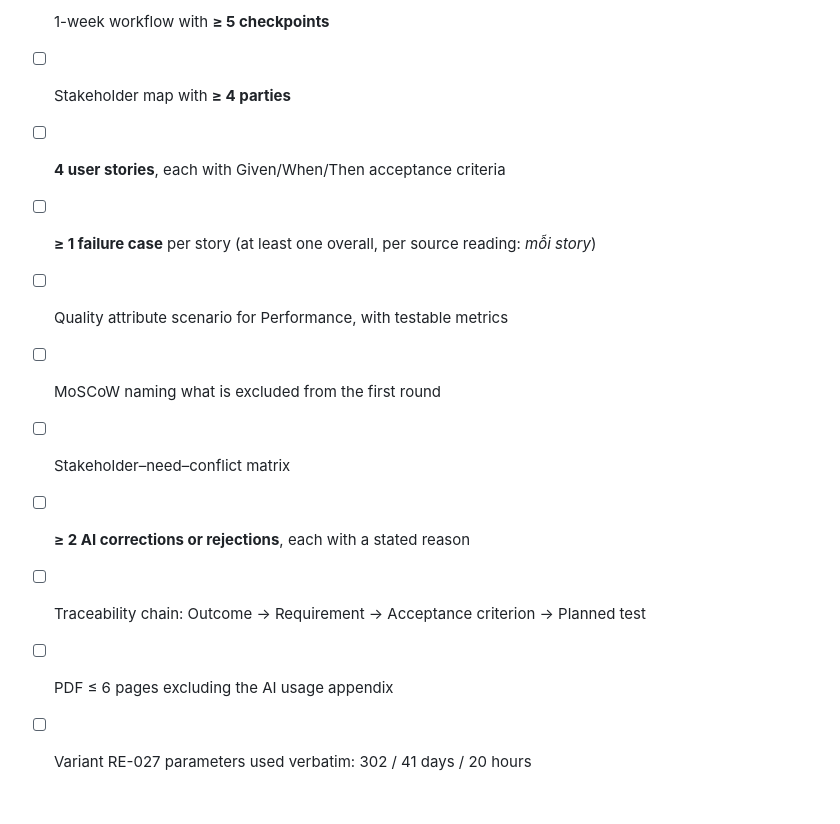
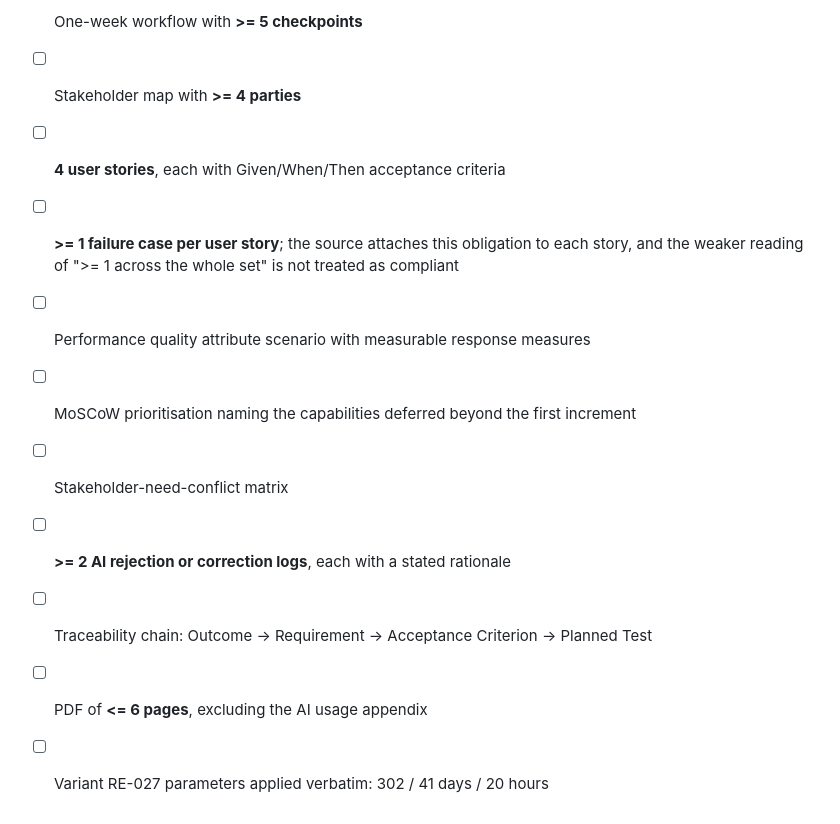
Before and after one commit to duyendojhs/SE2026-assignment, a Markdown page: assignments/assignment-01/ASSIGNMENT.md, the part around one of its changes. Drawn GitHub-style.

```diff
--- a/assignments/assignment-01/ASSIGNMENT.md
+++ b/assignments/assignment-01/ASSIGNMENT.md
@@ -151,12 +162,13 @@ Machine-checkable minimums carried over from the Vietnamese source:
 
-- [ ] 1-week workflow with **≥ 5 checkpoints**
-- [ ] Stakeholder map with **≥ 4 parties**
+- [ ] One-week workflow with **>= 5 checkpoints**
+- [ ] Stakeholder map with **>= 4 parties**
 - [ ] **4 user stories**, each with Given/When/Then acceptance criteria
-- [ ] **≥ 1 failure case** per story (at least one overall, per source reading: *mỗi story*)
-- [ ] Quality attribute scenario for Performance, with testable metrics
-- [ ] MoSCoW naming what is excluded from the first round
-- [ ] Stakeholder–need–conflict matrix
-- [ ] **≥ 2 AI corrections or rejections**, each with a stated reason
-- [ ] Traceability chain: Outcome → Requirement → Acceptance criterion → Planned test
-- [ ] PDF ≤ 6 pages excluding the AI usage appendix
-- [ ] Variant RE-027 parameters used verbatim: 302 / 41 days / 20 hours
+- [ ] **>= 1 failure case per user story**; the source attaches this obligation to each story, and
+      the weaker reading of ">= 1 across the whole set" is not treated as compliant
+- [ ] Performance quality attribute scenario with measurable response measures
+- [ ] MoSCoW prioritisation naming the capabilities deferred beyond the first increment
+- [ ] Stakeholder-need-conflict matrix
+- [ ] **>= 2 AI rejection or correction logs**, each with a stated rationale
+- [ ] Traceability chain: Outcome -> Requirement -> Acceptance Criterion -> Planned Test
+- [ ] PDF of **<= 6 pages**, excluding the AI usage appendix
+- [ ] Variant RE-027 parameters applied verbatim: 302 / 41 days / 20 hours
```
Also changed, not shown: other parts of assignments/assignment-01/ASSIGNMENT.md (+92 -81 lines).
